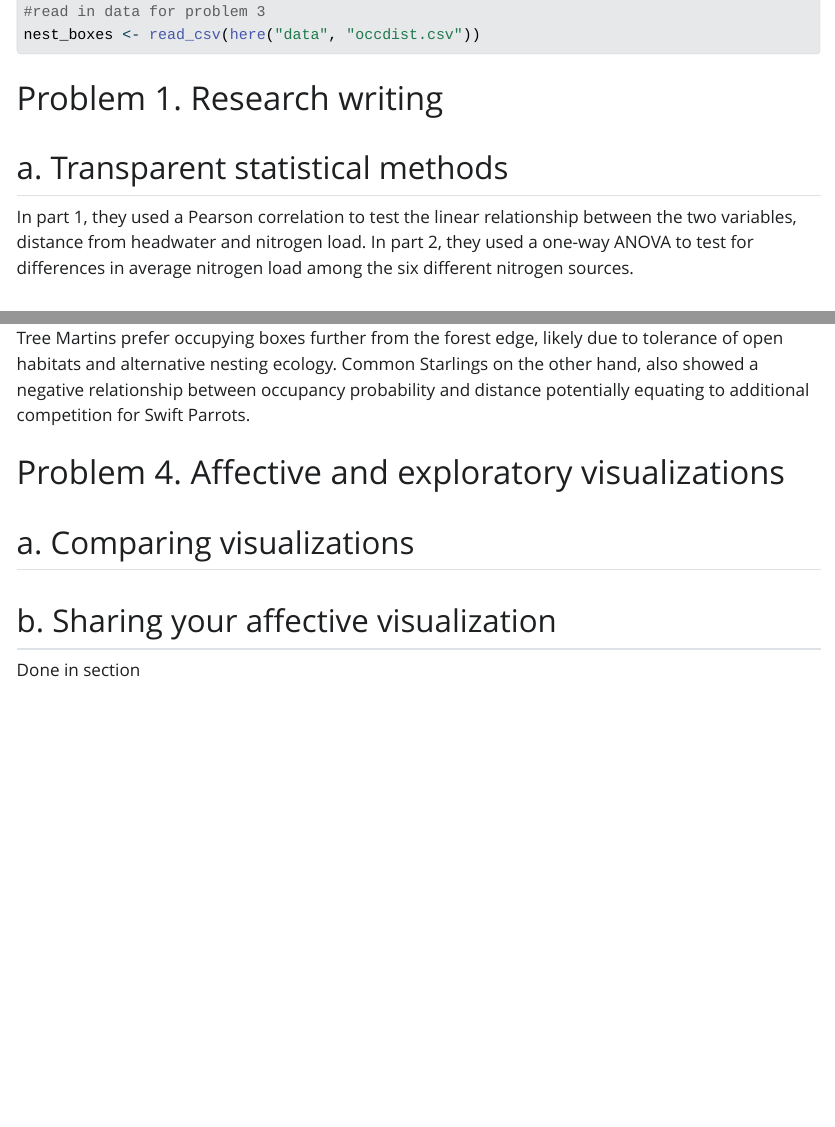
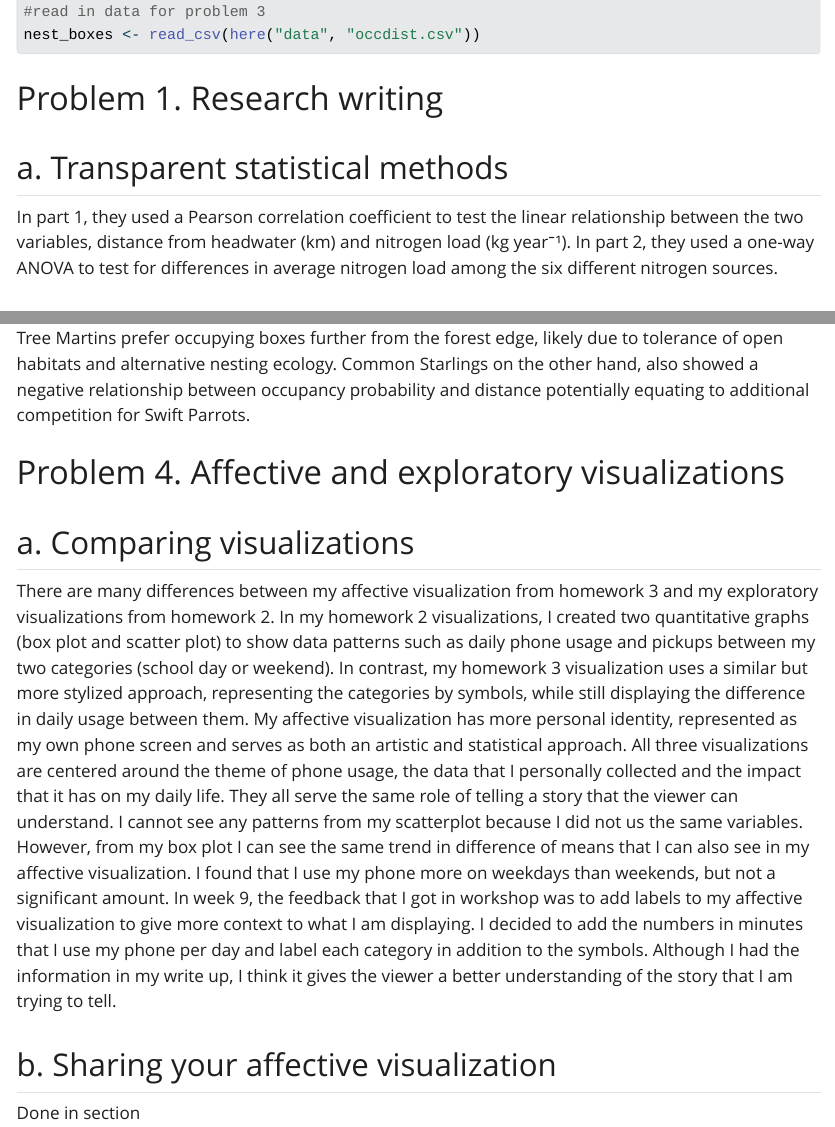
Before and after one commit to ScottWag/ENVS-193DS_spring-2025_final, a Quarto document (code/final.qmd): the page in a window 1100 px wide, from 580 px down, and a second part further down, joined at a grey line. The pictures show the output file code/final.html that the author committed with the source, opened offline; Quarto's library style sheets are replaced by a plain one without menus; long lines of code are wrapped.

Commit message:
written response to 4a

```diff
--- a/code/final.qmd
+++ b/code/final.qmd
@@ -34,13 +34,14 @@ nest_boxes <- read_csv(here("data", "occdist.csv"))
 
 ## a. Transparent statistical methods
 
-In part 1, they used a Pearson correlation to test the linear relationship between the two variables, distance from headwater and nitrogen load. In part 2, they used a one-way ANOVA to test for differences in average nitrogen load among the six different nitrogen sources.
+In part 1, they used a Pearson correlation coefficient to test the linear relationship between the two variables, distance from headwater (km) and nitrogen load (kg year⁻¹). In part 2, they used a one-way ANOVA to test for differences in average nitrogen load among the six different nitrogen sources.
 
 ## b. More information needed
 
 Two additional tests/pieces of information that should be included in order to provide more context for the results would be a test for effect size (eta-squared) and a data visualization (boxplot or bar chart). An effect size test tells the viewer whether the observed differences are statistically significant, represented by a p-value. A data visualization helps communicate the patterns, variability, and group differences in a more accessible way by making the analysis visible.
 
 ## c. Suggestions for rewriting
+
 
 # Problem 2. Data visualization
 
@@ -236,7 +237,7 @@ In both 2016 and 2019, the predicted probability of Swift Parrot box occupancy i
 
 ## a. Comparing visualizations
 
-
+There are many differences between my affective visualization from homework 3 and my exploratory visualizations from homework 2. In my homework 2 visualizations, I created two quantitative graphs (box plot and scatter plot) to show data patterns such as daily phone usage and pickups between my two categories (school day or weekend). In contrast, my homework 3 visualization uses a similar but more stylized approach, representing the categories by symbols, while still displaying the difference in daily usage between them. My affective visualization has more personal identity, represented as my own phone screen and serves as both an artistic and statistical approach. All three visualizations are centered around the theme of phone usage, the data that I personally collected and the impact that it has on my daily life. They all serve the same role of telling a story that the viewer can understand. I cannot see any patterns from my scatterplot because I did not us the same variables. However, from my box plot I can see the same trend in difference of means that I can also see in my affective visualization. I found that I use my phone more on weekdays than weekends, but not a significant amount. In week 9, the feedback that I got in workshop was to add labels to my affective visualization to give more context to what I am displaying. I decided to add the numbers in minutes that I use my phone per day and label each category in addition to the symbols. Although I had the information in my write up, I think it gives the viewer a better understanding of the story that I am trying to tell.
 
 ## b. Sharing your affective visualization
 
```
Also changed, not shown: code/final.html, code/final_files/figure-html/unnamed-chunk-8-1.png.
